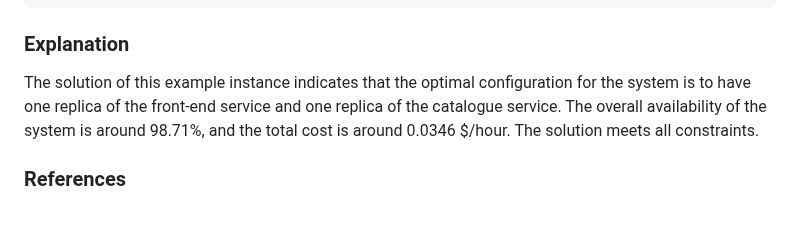
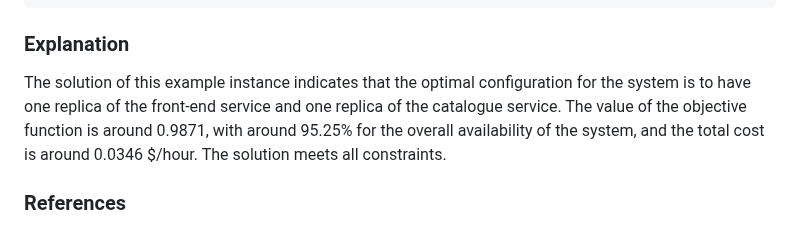
Before and after one commit to roar-net/problem-statements, a Markdown page: problems/optimal-scaling/README.md, the part around the change. GitHub-like rendering.

Commit message:
Fixed a minor issue in the problem explanation.
Signed-off-by: André Bento <andre.pascoal.bento@gmail.com>

```diff
--- a/problems/optimal-scaling/README.md
+++ b/problems/optimal-scaling/README.md
@@ -92,7 +92,7 @@ Here is an example of a problem solution file (possibly not the optimal global s
 
 ### Explanation
 
-The solution of this example instance indicates that the optimal configuration for the system is to have one replica of the front-end service and one replica of the catalogue service. The overall availability of the system is around 98.71%, and the total cost is around 0.0346 $/hour. The solution meets all constraints.
+The solution of this example instance indicates that the optimal configuration for the system is to have one replica of the front-end service and one replica of the catalogue service. The value of the objective function is around 0.9871, with around 95.25% for the overall availability of the system, and the total cost is around 0.0346 $/hour. The solution meets all constraints.
 
 ### References
 
```
